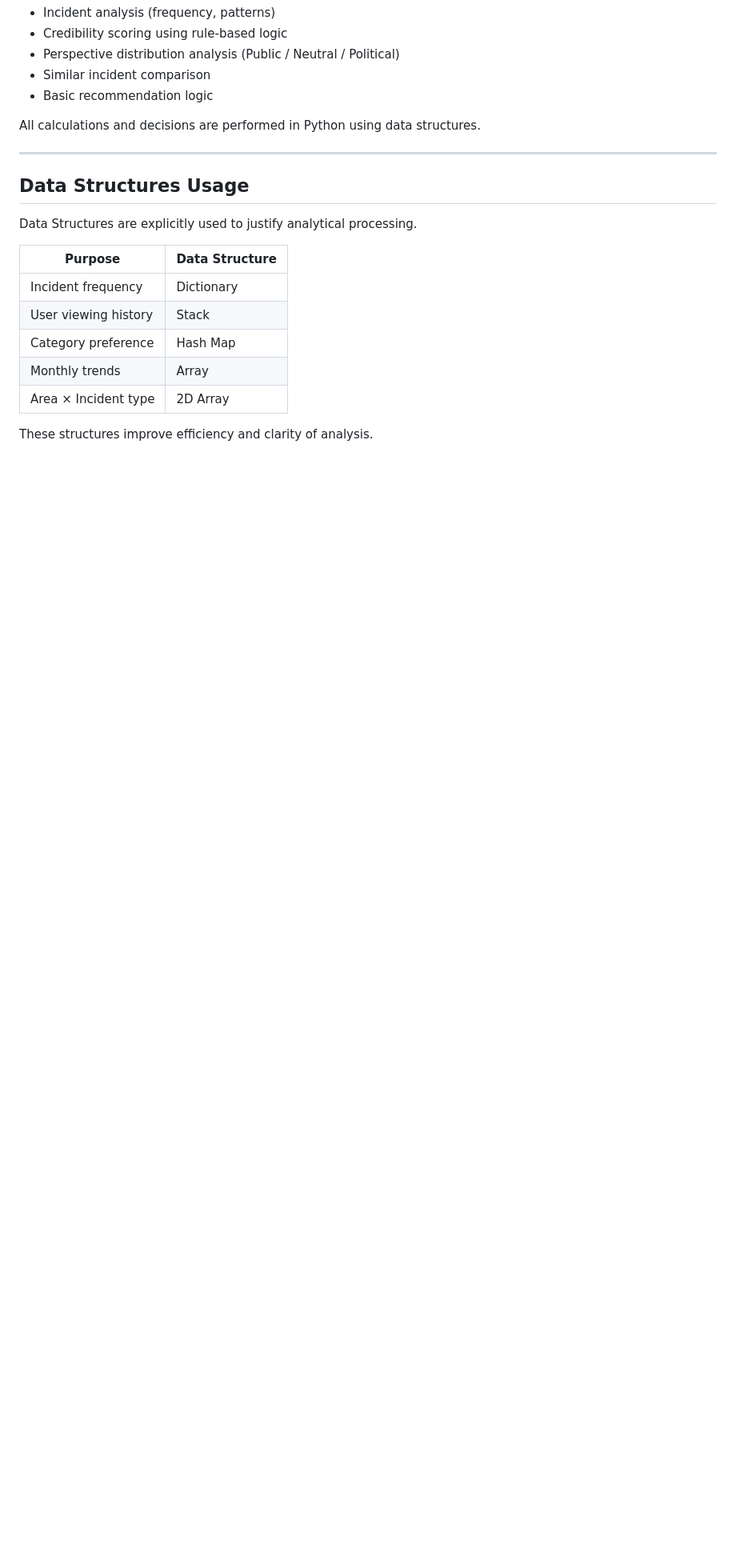
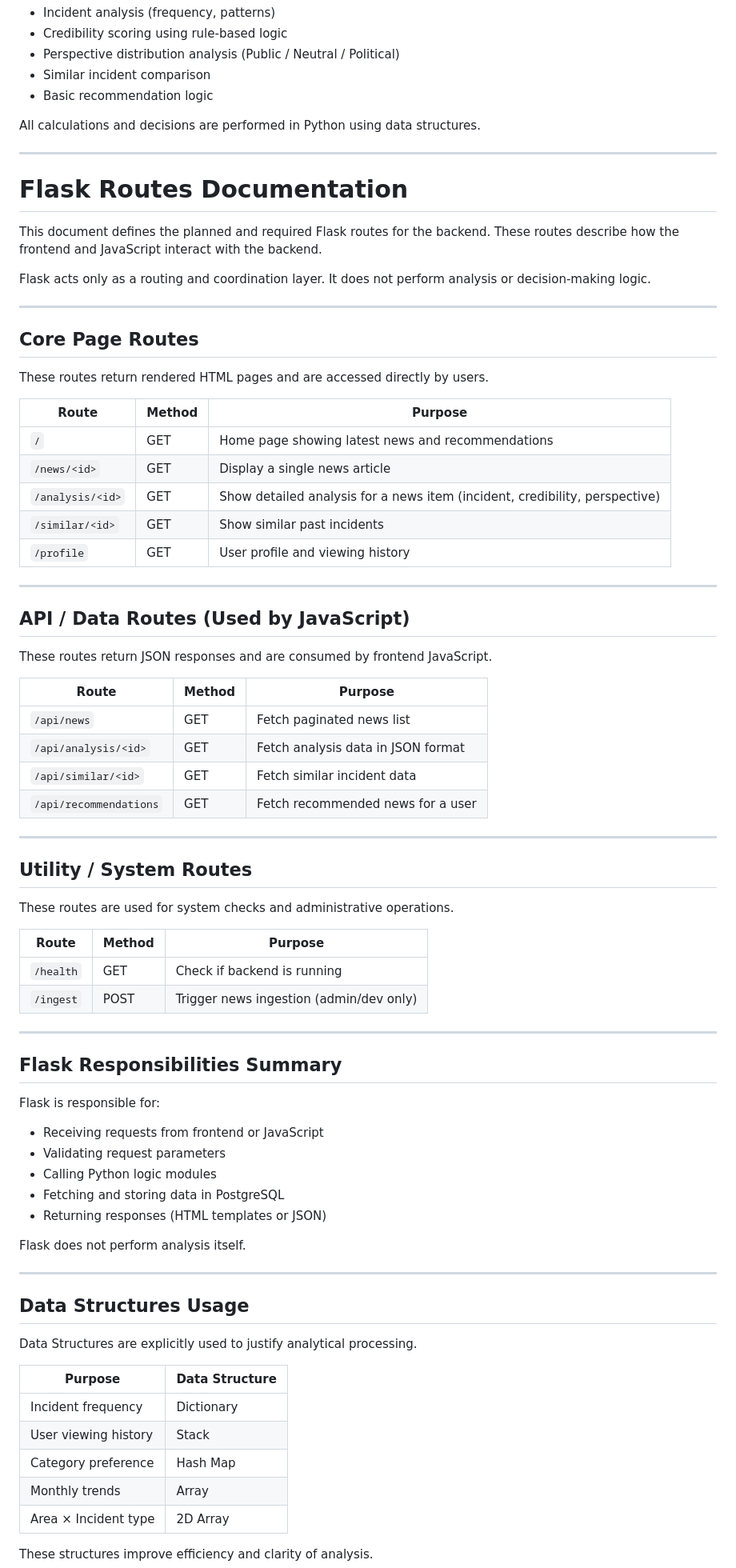
Before and after one commit to AhmadRaza24h/Veritas, a Markdown page: doc/system-architecture.md, the part around the change. Shown at 80% size. Drawn GitHub-style; blank space fills up the shorter version.

Commit message:
Document Flask routes and responsibilities
Added documentation for Flask routes, including core page routes, API/data routes, and utility/system routes. Summarized Flask responsibilities in handling requests and responses.

```diff
--- a/doc/system-architecture.md
+++ b/doc/system-architecture.md
@@ -81,6 +81,68 @@ Responsibilities include:
 * Basic recommendation logic
 
 All calculations and decisions are performed in Python using data structures.
+
+---
+
+# Flask Routes Documentation
+
+This document defines the planned and required Flask routes for the backend.
+These routes describe how the frontend and JavaScript interact with the backend.
+
+Flask acts only as a routing and coordination layer.
+It does not perform analysis or decision-making logic.
+
+---
+
+## Core Page Routes
+
+These routes return rendered HTML pages and are accessed directly by users.
+
+| Route | Method | Purpose |
+|------|--------|--------|
+| `/` | GET | Home page showing latest news and recommendations |
+| `/news/<id>` | GET | Display a single news article |
+| `/analysis/<id>` | GET | Show detailed analysis for a news item (incident, credibility, perspective) |
+| `/similar/<id>` | GET | Show similar past incidents |
+| `/profile` | GET | User profile and viewing history |
+
+---
+
+## API / Data Routes (Used by JavaScript)
+
+These routes return JSON responses and are consumed by frontend JavaScript.
+
+| Route | Method | Purpose |
+|------|--------|--------|
+| `/api/news` | GET | Fetch paginated news list |
+| `/api/analysis/<id>` | GET | Fetch analysis data in JSON format |
+| `/api/similar/<id>` | GET | Fetch similar incident data |
+| `/api/recommendations` | GET | Fetch recommended news for a user |
+
+---
+
+## Utility / System Routes
+
+These routes are used for system checks and administrative operations.
+
+| Route | Method | Purpose |
+|------|--------|--------|
+| `/health` | GET | Check if backend is running |
+| `/ingest` | POST | Trigger news ingestion (admin/dev only) |
+
+---
+
+## Flask Responsibilities Summary
+
+Flask is responsible for:
+
+- Receiving requests from frontend or JavaScript
+- Validating request parameters
+- Calling Python logic modules
+- Fetching and storing data in PostgreSQL
+- Returning responses (HTML templates or JSON)
+
+Flask does not perform analysis itself.
 
 ---
 
```
